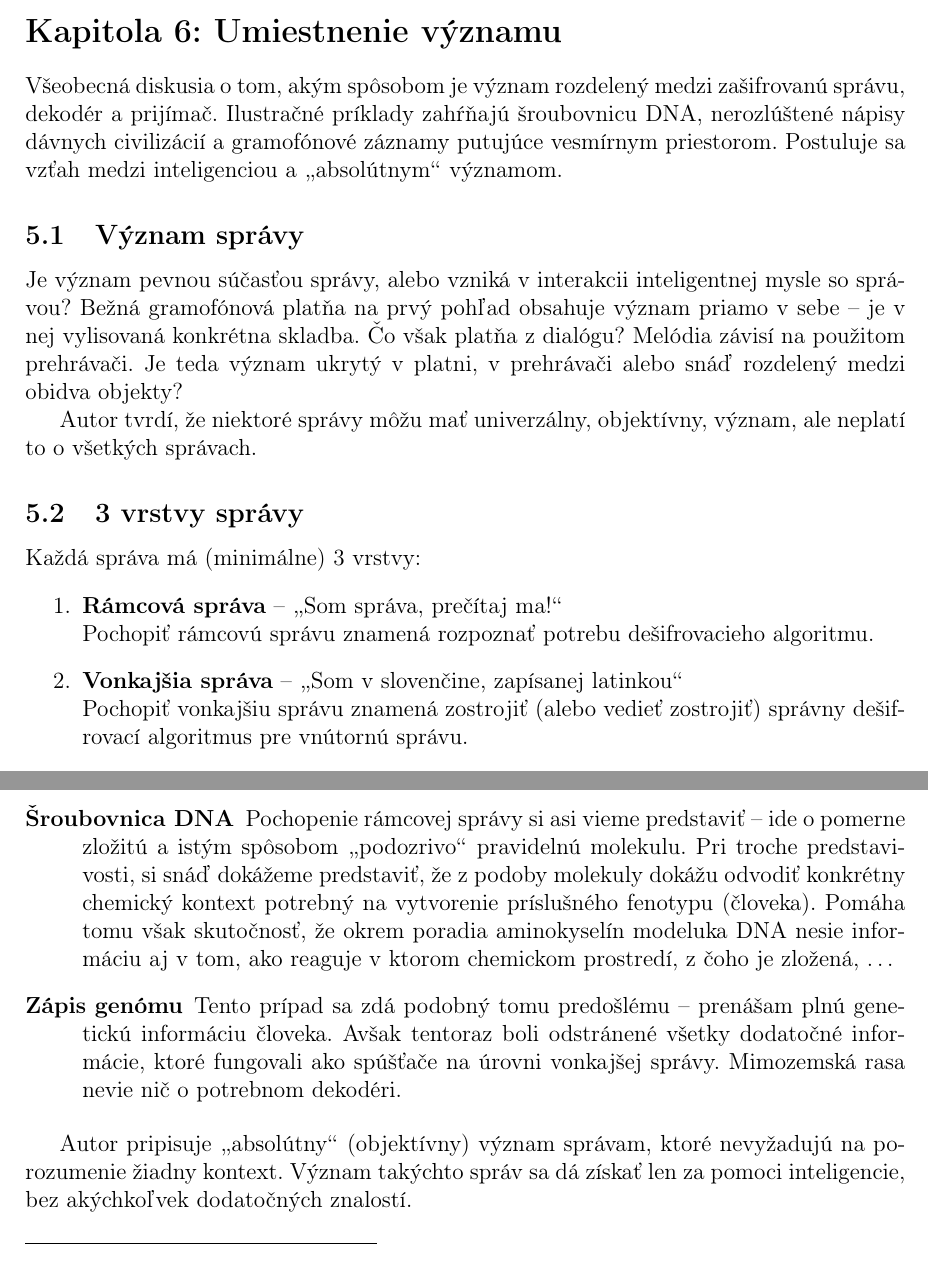
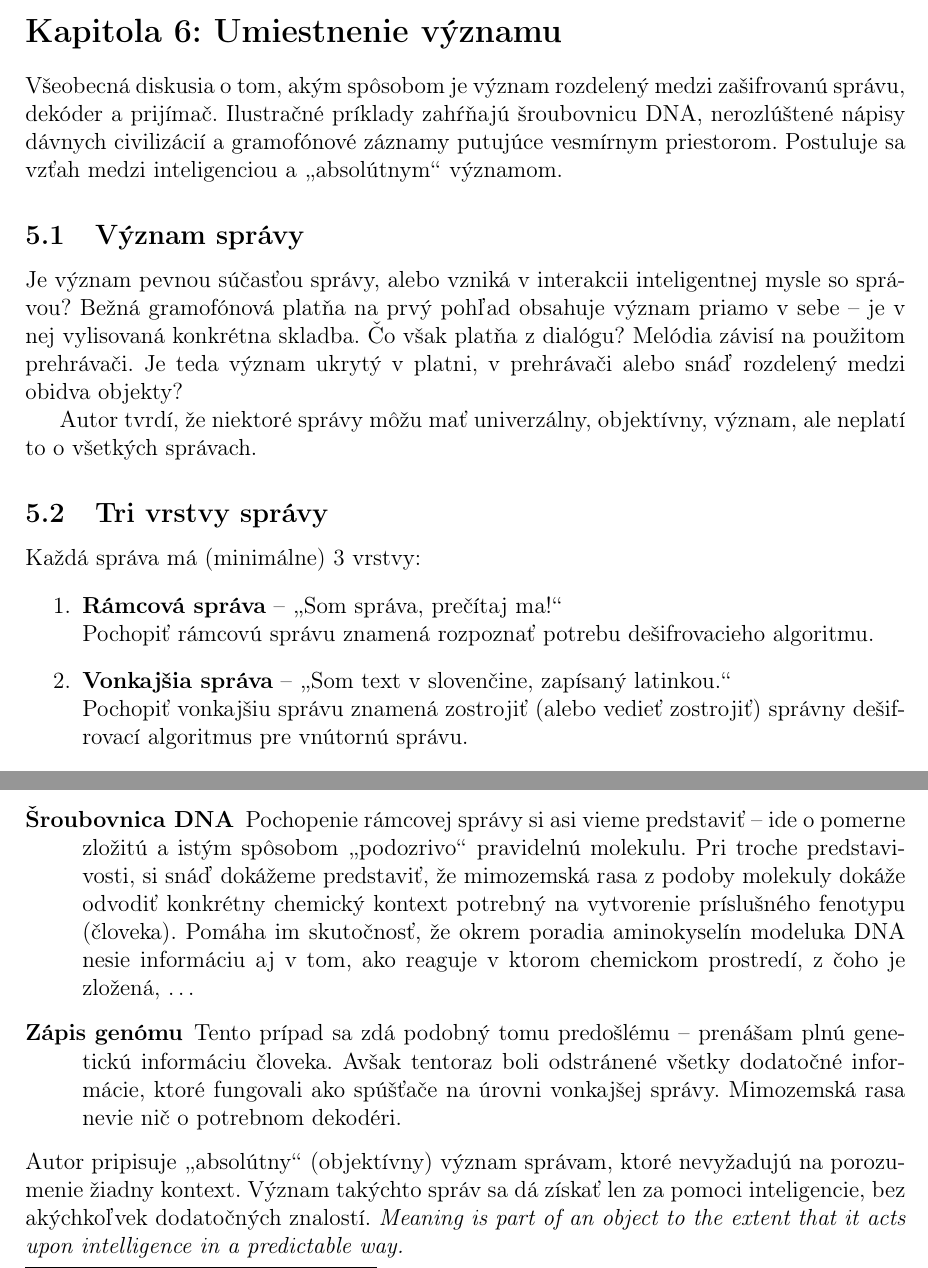
Before and after one commit to vlstill/geb, a LaTeX document (abstract6.tex): two parts of pages 1 and 2 of 2, joined at a grey line, cut so that both start at the same text. Compiled offline with pdfLaTeX.

Commit message:
abstract6: polishing, typos

```diff
--- a/abstract6.tex
+++ b/abstract6.tex
@@ -17,7 +17,7 @@ Achilles a pán Korytnačka sa snažia vyriešiť otázku \uv{Čo obsahuje viac
 \setcounter{section}{5}
 \section*{Kapitola 6: Umiestnenie významu}
 
-Všeobecná diskusia o tom, akým spôsobom je význam rozdelený medzi zašifrovanú správu, dekodér a prijímač. Ilustračné príklady zahŕňajú šroubovnicu DNA, nerozlúštené nápisy dávnych civilizácií a gramofónové záznamy putujúce vesmírnym priestorom. Postuluje sa vzťah medzi inteligenciou a \uv{absolútnym} významom.
+Všeobecná diskusia o tom, akým spôsobom je význam rozdelený medzi zašifrovanú správu, dekóder a prijímač. Ilustračné príklady zahŕňajú šroubovnicu DNA, nerozlúštené nápisy dávnych civilizácií a gramofónové záznamy putujúce vesmírnym priestorom. Postuluje sa vzťah medzi inteligenciou a \uv{absolútnym} významom.
 
 \subsection{Význam správy}
 
@@ -25,12 +25,12 @@ Je význam pevnou súčasťou správy, alebo vzniká v interakcii inteligentnej
 
 Autor tvrdí, že niektoré správy môžu mať univerzálny, objektívny, význam, ale neplatí to o všetkých správach.
 
-\subsection{3 vrstvy správy}
+\subsection{Tri vrstvy správy}
 
 Každá správa má (minimálne) 3 vrstvy:
 \begin{enumerate}
 \item \textbf{Rámcová správa} -- \uv{Som správa, prečítaj ma!}\\ Pochopiť rámcovú správu znamená rozpoznať potrebu dešifrovacieho algoritmu.
-\item \textbf{Vonkajšia správa} -- \uv{Som v slovenčine, zapísanej latinkou}\\Pochopiť vonkajšiu správu znamená zostrojiť (alebo vedieť zostrojiť) správny dešifrovací algoritmus pre vnútornú správu.
+\item \textbf{Vonkajšia správa} -- \uv{Som text v slovenčine, zapísaný latinkou.}\\Pochopiť vonkajšiu správu znamená zostrojiť (alebo vedieť zostrojiť) správny dešifrovací algoritmus pre vnútornú správu.
 \item \textbf{Vnútorná správa} -- \uv{Koláč je otrávený!}\\Pochopiť vnútornú správu znamená vyťažiť význam, ktorý do nej vložil jej odosielateľ.
 \end{enumerate}
 
@@ -58,11 +58,12 @@ Predstavme si, že pošleme do vesmíru 4 veci: Gramofónovú platňu s Bachovou
 
 \begin{description}
 \item[Bachova sonáta] Rámcová správa je naznačená neobvyklým tvarom objektu (placka s niekoľkostometrovou drážkou). Rozlúsknutie vonkajšej správy je už zložitejšie (je potrebné postaviť funkčný gramofón). Ak by však aj vyprodukovali totožný zvuk, je ten skutočnou vnútornou správou? Nie sú vnútornou správou emócie, ktoré tá hudba vyvoláva? Má daná rasa vôbec ekvivalent daných emócií?
-\item[Imaginárna krajina č.\ 4] S rámcovou a vonkajšou správou je to podobné, ako v predchádzajúcom prípade. Bude však rasa schopná pochopiť vnútornú správu (nezávislosť/vzdor voči existujúcej hudobnej produkcii, snahu \uv{nechať zvuk byť sám sebou}) bez toho, aby poznali kompletný kontext hudobnej produkcie Zeme za posledných niekoľko storočí?
-\item[Šroubovnica DNA] Pochopenie rámcovej správy si asi vieme predstaviť -- ide o pomerne zložitú a istým spôsobom \uv{podozrivo} pravidelnú molekulu. Pri troche predstavivosti, si snáď dokážeme predstaviť, že z podoby molekuly dokážu odvodiť konkrétny chemický kontext potrebný na vytvorenie príslušného fenotypu (človeka). Pomáha tomu však skutočnosť, že okrem poradia aminokyselín modeluka DNA nesie informáciu aj v tom, ako reaguje v ktorom chemickom prostredí, z čoho je zložená, \dots
+\item[Imaginárna krajina č.\ 4] S rámcovou a vonkajšou správou je to podobné, ako v predchádzajúcom prípade. Bude však rasa schopná pochopiť vnútornú správu (nezávislosť/vzdor voči existujúcej hudobnej produkcii, snahu \uv{nechať zvuk byť sám sebou},~\dots) bez toho, aby poznali kompletný kontext hudobnej produkcie Zeme za posledných niekoľko storočí?
+\item[Šroubovnica DNA] Pochopenie rámcovej správy si asi vieme predstaviť -- ide o pomerne zložitú a istým spôsobom \uv{podozrivo} pravidelnú molekulu. Pri troche predstavivosti, si snáď dokážeme predstaviť, že mimozemská rasa z podoby molekuly dokáže odvodiť konkrétny chemický kontext potrebný na vytvorenie príslušného fenotypu (človeka). Pomáha im skutočnosť, že okrem poradia aminokyselín modeluka DNA nesie informáciu aj v tom, ako reaguje v ktorom chemickom prostredí, z čoho je zložená, \dots
 \item[Zápis genómu] Tento prípad sa zdá podobný tomu predošlému -- prenášam plnú genetickú informáciu človeka. Avšak tentoraz boli odstránené všetky dodatočné informácie, ktoré fungovali ako spúšťače na úrovni vonkajšej správy. Mimozemská rasa nevie nič o potrebnom dekodéri.
 \end{description}
 
-Autor pripisuje \uv{absolútny} (objektívny) význam správam, ktoré nevyžadujú na porozumenie žiadny kontext. Význam takýchto správ sa dá získať len za pomoci inteligencie, bez akýchkoľvek dodatočných znalostí.
+\noindent
+Autor pripisuje \uv{absolútny} (objektívny) význam správam, ktoré nevyžadujú na porozumenie žiadny kontext. Význam takýchto správ sa dá získať len za pomoci inteligencie, bez akýchkoľvek dodatočných znalostí. \textit{Meaning is part of an object to the extent that it acts upon intelligence in a predictable way.}
 
 \end{document}
```
